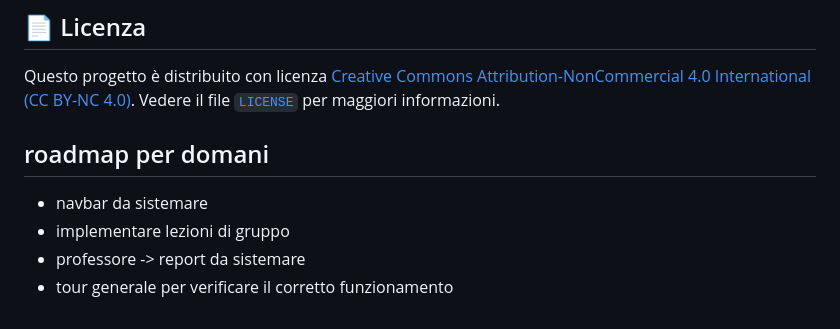
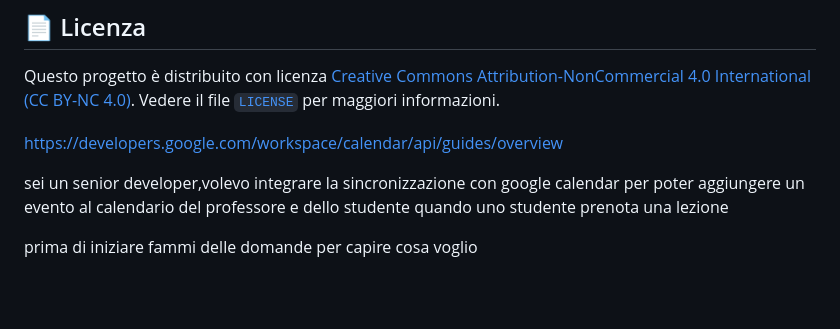
Before and after one commit to IacopoLibero/prenotation_platform, a Markdown page: README.md, the part around the change. Drawn GitHub-style; blank space fills up the shorter version.

```diff
--- a/README.md
+++ b/README.md
@@ -101,9 +101,8 @@ Per contribuire al progetto:
 Questo progetto è distribuito con licenza [Creative Commons Attribution-NonCommercial 4.0 International (CC BY-NC 4.0)](https://creativecommons.org/licenses/by-nc/4.0/). Vedere il file [`LICENSE`](./LICENSE.md) per maggiori informazioni.
 
 
-## roadmap per domani
+https://developers.google.com/workspace/calendar/api/guides/overview
 
-- navbar da sistemare
-- implementare lezioni di gruppo
-- professore -> report da sistemare
-- tour generale per verificare il corretto funzionamento
+sei un senior developer,volevo integrare la sincronizzazione con google calendar per poter aggiungere un evento al calendario del professore e dello studente quando uno studente prenota una lezione
+
+prima di iniziare fammi delle domande per capire cosa voglio
```
